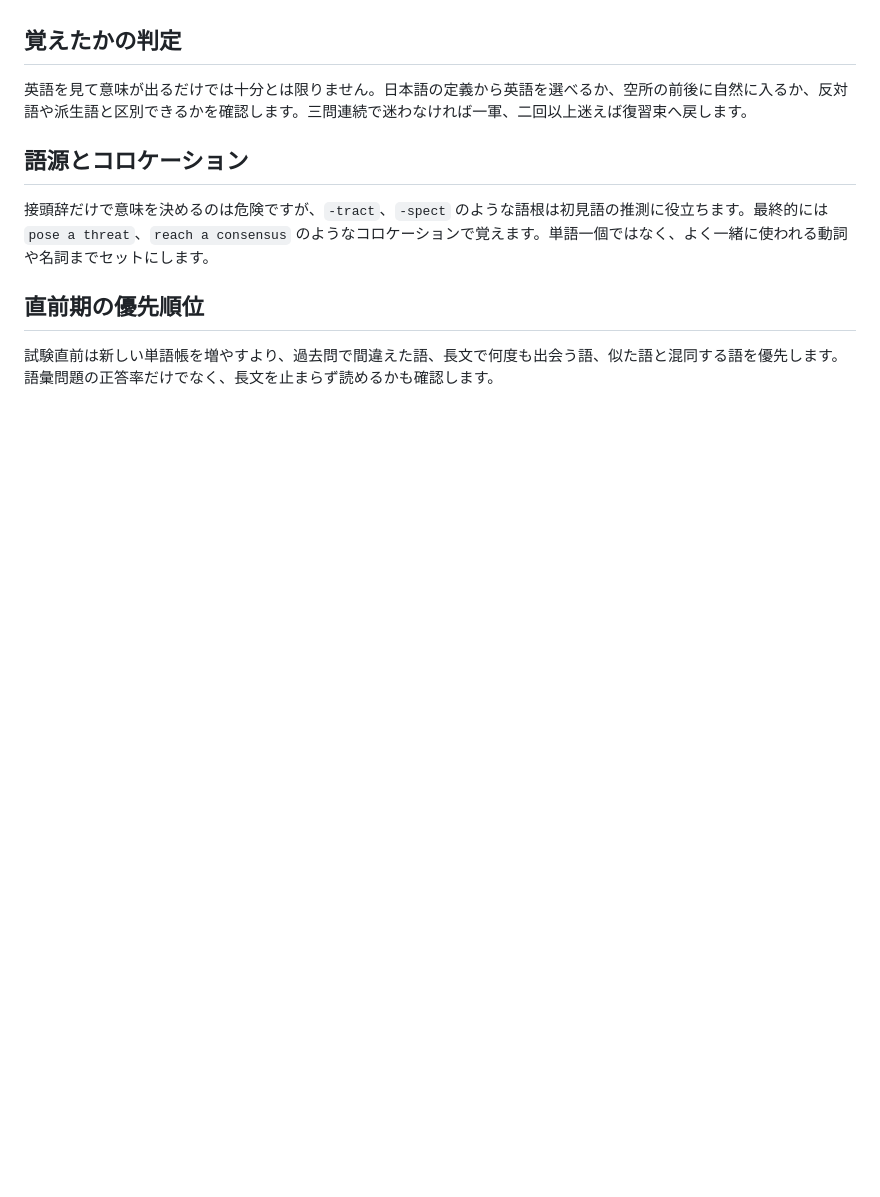
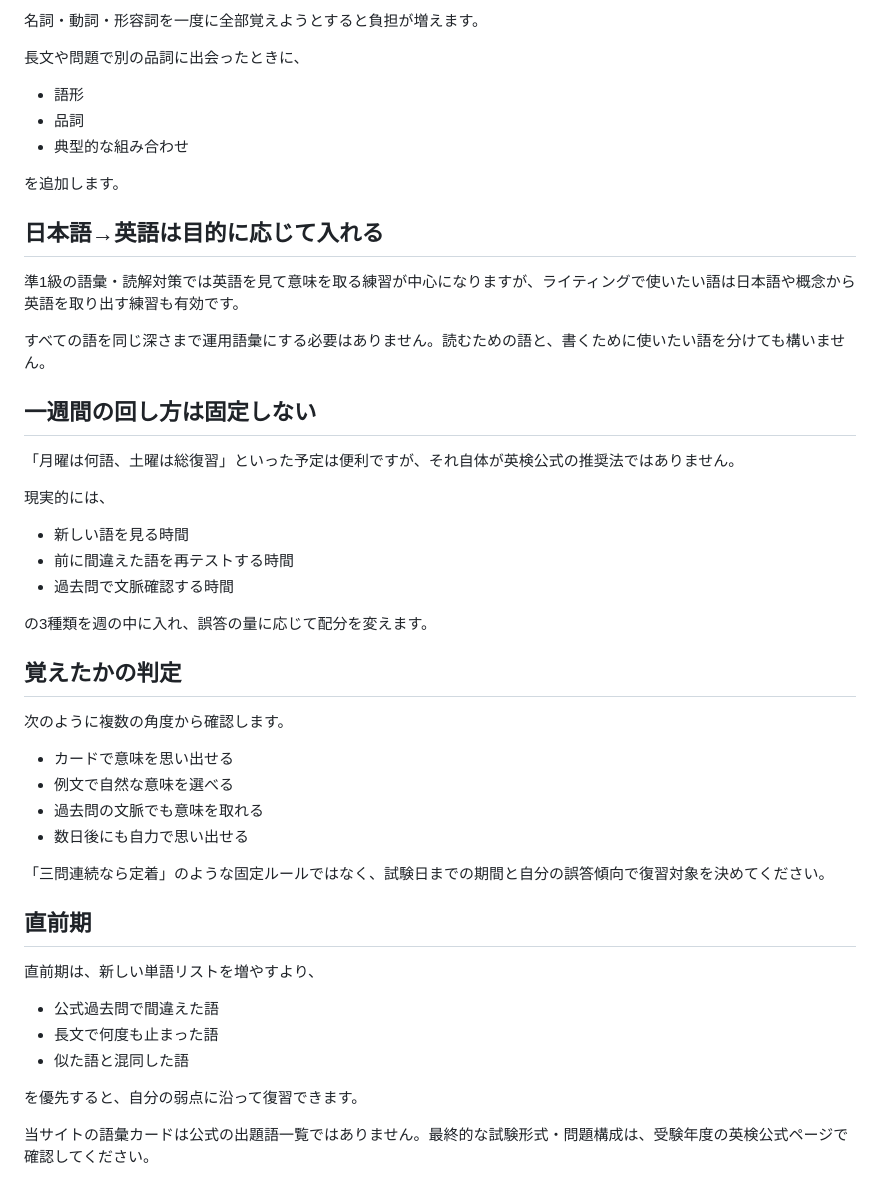
Before and after one commit to nomuonji/kokeniwa-english, a Markdown page: content/blog/eiken-pre1-vocabulary-study.md, the part around one of its changes. Rendered like a GitHub page; blank space fills up the shorter version.

Commit message:
Align Eiken pre-1 vocabulary guide with official exam use

```diff
--- a/content/blog/eiken-pre1-vocabulary-study.md
+++ b/content/blog/eiken-pre1-vocabulary-study.md
@@ -41,12 +78,50 @@ description: 英検準1級単語を覚える順番と復習方法を解説。単
+名詞・動詞・形容詞を一度に全部覚えようとすると負担が増えます。
+
+長文や問題で別の品詞に出会ったときに、
+
+- 語形
+- 品詞
+- 典型的な組み合わせ
+
+を追加します。
+
+## 日本語→英語は目的に応じて入れる
+
+準1級の語彙・読解対策では英語を見て意味を取る練習が中心になりますが、ライティングで使いたい語は日本語や概念から英語を取り出す練習も有効です。
+
+すべての語を同じ深さまで運用語彙にする必要はありません。読むための語と、書くために使いたい語を分けても構いません。
+
+## 一週間の回し方は固定しない
+
+「月曜は何語、土曜は総復習」といった予定は便利ですが、それ自体が英検公式の推奨法ではありません。
+
+現実的には、
+
+- 新しい語を見る時間
+- 前に間違えた語を再テストする時間
+- 過去問で文脈確認する時間
+
+の3種類を週の中に入れ、誤答の量に応じて配分を変えます。
 
 ## 覚えたかの判定
 
-英語を見て意味が出るだけでは十分とは限りません。日本語の定義から英語を選べるか、空所の前後に自然に入るか、反対語や派生語と区別できるかを確認します。三問連続で迷わなければ一軍、二回以上迷えば復習束へ戻します。
+次のように複数の角度から確認します。
 
-## 語源とコロケーション
+- カードで意味を思い出せる
+- 例文で自然な意味を選べる
+- 過去問の文脈でも意味を取れる
+- 数日後にも自力で思い出せる
 
-接頭辞だけで意味を決めるのは危険ですが、`-tract`、`-spect` のような語根は初見語の推測に役立ちます。最終的には `pose a threat`、`reach a consensus` のようなコロケーションで覚えます。単語一個ではなく、よく一緒に使われる動詞や名詞までセットにします。
+「三問連続なら定着」のような固定ルールではなく、試験日までの期間と自分の誤答傾向で復習対象を決めてください。
 
-## 直前期の優先順位
+## 直前期
 
-試験直前は新しい単語帳を増やすより、過去問で間違えた語、長文で何度も出会う語、似た語と混同する語を優先します。語彙問題の正答率だけでなく、長文を止まらず読めるかも確認します。
+直前期は、新しい単語リストを増やすより、
+
+- 公式過去問で間違えた語
+- 長文で何度も止まった語
+- 似た語と混同した語
+
+を優先すると、自分の弱点に沿って復習できます。
+
+当サイトの語彙カードは公式の出題語一覧ではありません。最終的な試験形式・問題構成は、受験年度の英検公式ページで確認してください。
```
Also changed, not shown: other parts of content/blog/eiken-pre1-vocabulary-study.md (+56 -19 lines).
